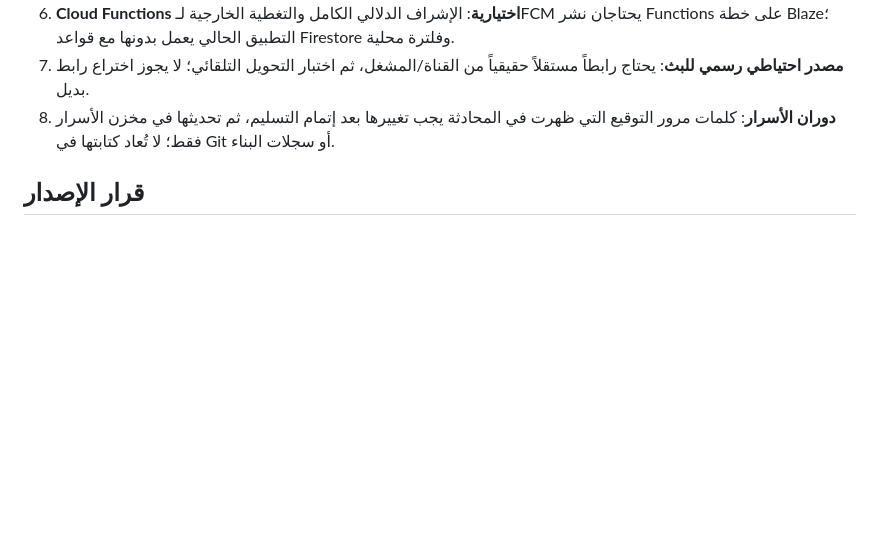
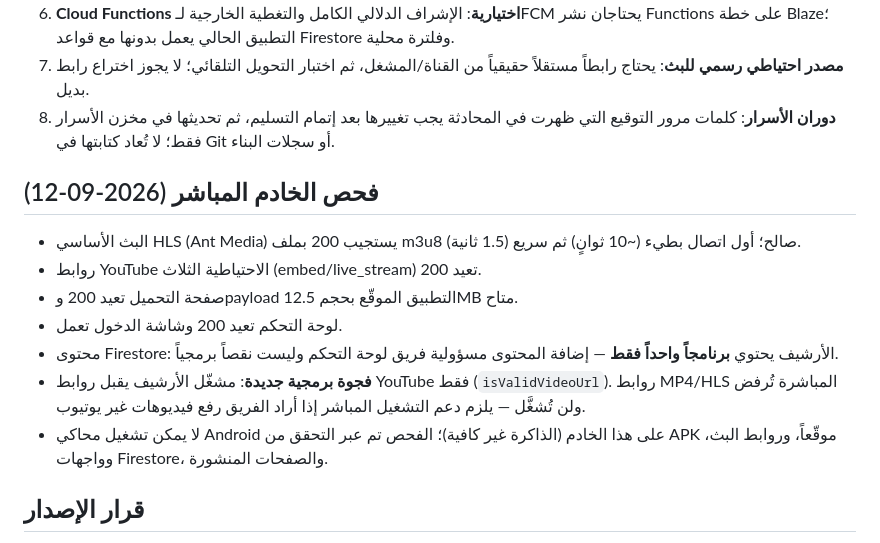
Before and after one commit to mostafabonnif-beep/wataapk, a Markdown page: docs/RELEASE_GAPS_2026-09-12_AR.md, the part around the change. Rendered like a GitHub page; blank space fills up the shorter version.

Commit message:
docs: record live server verification findings

```diff
--- a/docs/RELEASE_GAPS_2026-09-12_AR.md
+++ b/docs/RELEASE_GAPS_2026-09-12_AR.md
@@ -31,6 +31,16 @@
 7. **مصدر احتياطي رسمي للبث**: يحتاج رابطاً مستقلاً حقيقياً من القناة/المشغل، ثم اختبار التحويل التلقائي؛ لا يجوز اختراع رابط بديل.
 8. **دوران الأسرار**: كلمات مرور التوقيع التي ظهرت في المحادثة يجب تغييرها بعد إتمام التسليم، ثم تحديثها في مخزن الأسرار فقط؛ لا تُعاد كتابتها في Git أو سجلات البناء.
 
+## فحص الخادم المباشر (2026-09-12)
+
+- البث الأساسي HLS (Ant Media) يستجيب 200 بملف m3u8 صالح؛ أول اتصال بطيء (~10 ثوانٍ) ثم سريع (1.5 ثانية).
+- روابط YouTube الاحتياطية الثلاث (embed/live_stream) تعيد 200.
+- صفحة التحميل تعيد 200 وpayload التطبيق الموقّع بحجم 12.5MB متاح.
+- لوحة التحكم تعيد 200 وشاشة الدخول تعمل.
+- محتوى Firestore: الأرشيف يحتوي **برنامجاً واحداً فقط** — إضافة المحتوى مسؤولية فريق لوحة التحكم وليست نقصاً برمجياً.
+- **فجوة برمجية جديدة**: مشغّل الأرشيف يقبل روابط YouTube فقط (`isValidVideoUrl`). روابط MP4/HLS المباشرة تُرفض ولن تُشغَّل — يلزم دعم التشغيل المباشر إذا أراد الفريق رفع فيديوهات غير يوتيوب.
+- لا يمكن تشغيل محاكي Android على هذا الخادم (الذاكرة غير كافية)؛ الفحص تم عبر التحقق من APK موقّعاً، وروابط البث، وواجهات Firestore، والصفحات المنشورة.
+
 ## قرار الإصدار
 
 النسخة v8.6.0 الموقّعة **جاهزة للتوزيع المباشر** عبر صفحة التحميل. رفعها إلى Google Play يبقى مرهوناً باختبار جهاز حقيقي واستكمال بيانات المتجر.
```
